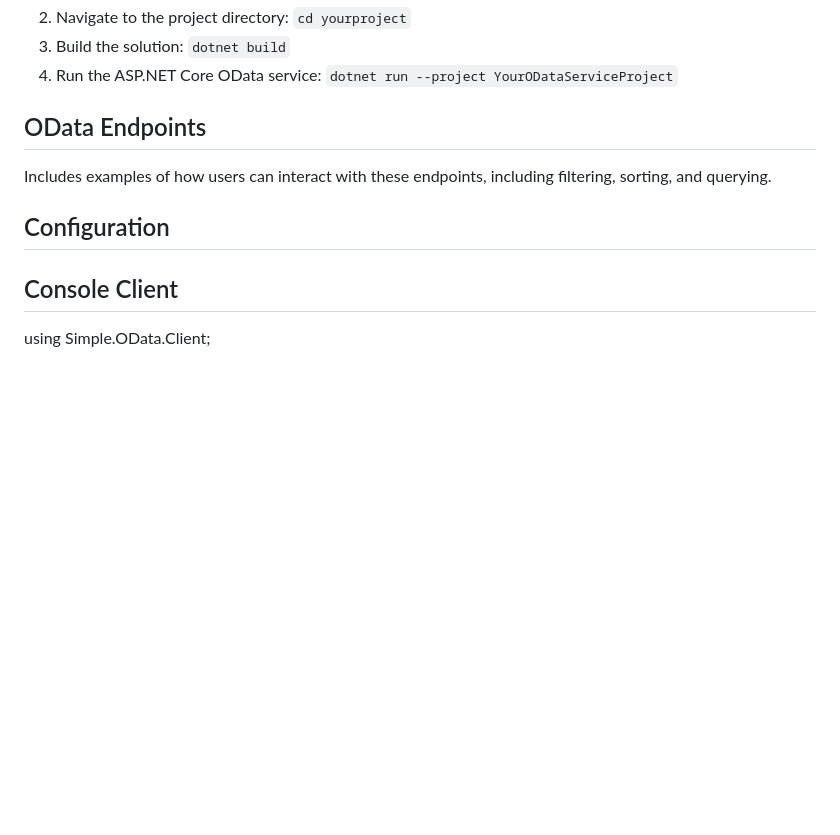
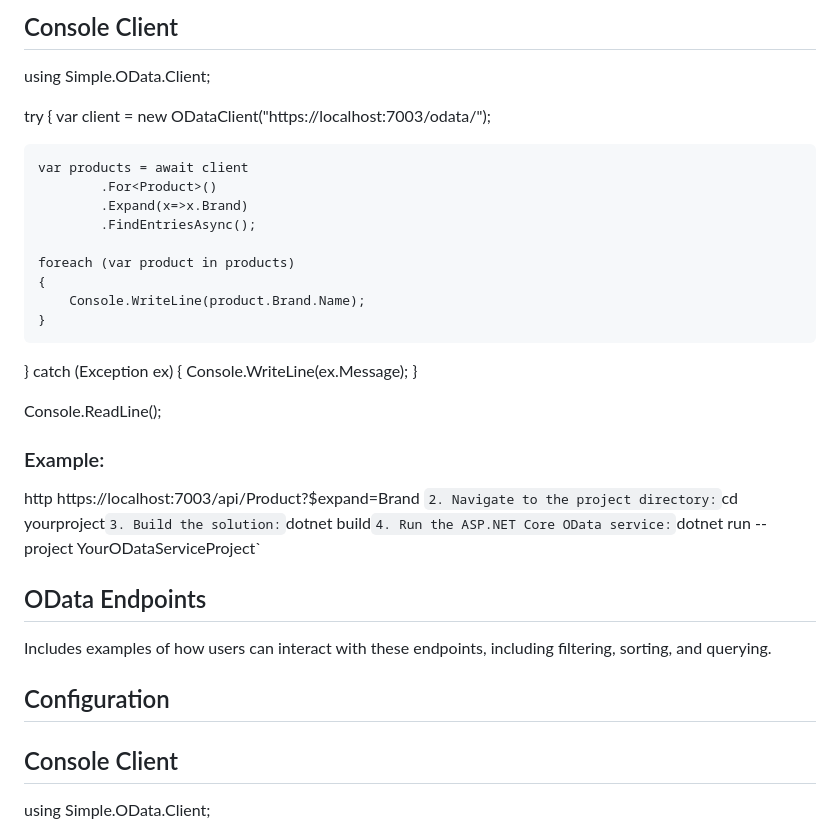
Before and after one commit to stevsharp/AspNetOdata, a Markdown page: README.md, the part around the change printed below. GitHub-like rendering; blank space fills up the shorter version.

```diff
--- a/README.md
+++ b/README.md
@@ -52,3 +112,34 @@ Provide instructions on how to get started with your ASP.NET Core OData service.
+## Console Client
+
+using Simple.OData.Client;
+
+try
+{
+    var client = new ODataClient("https://localhost:7003/odata/");
+
+    var products = await client
+            .For<Product>()
+            .Expand(x=>x.Brand)
+            .FindEntriesAsync();
+
+    foreach (var product in products)
+    {
+        Console.WriteLine(product.Brand.Name);
+    }
+
+}
+catch (Exception ex)
+{
+    Console.WriteLine(ex.Message);
+}
+
+Console.ReadLine();
+
+### Example:
+
+http
+https://localhost:7003/api/Product?$expand=Brand
+`
 2. Navigate to the project directory: `cd yourproject`
 3. Build the solution: `dotnet build`
 4. Run the ASP.NET Core OData service: `dotnet run --project YourODataServiceProject`
```
Also changed, not shown: other parts of README.md (+61 -1 lines).
